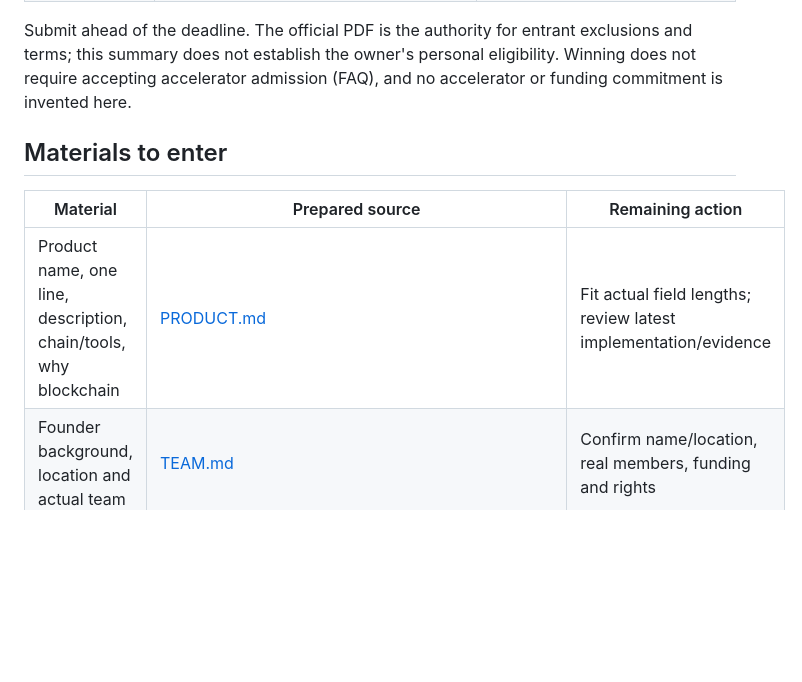
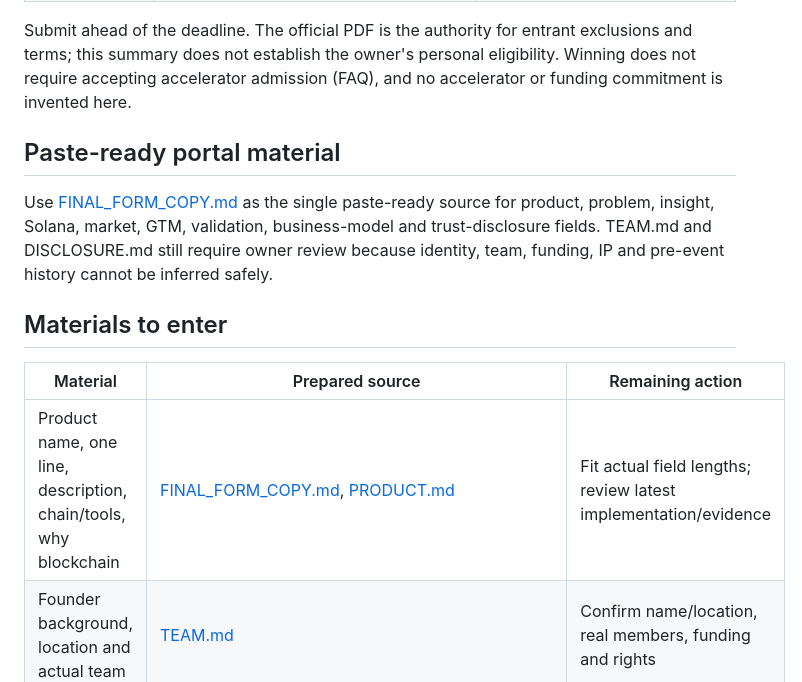
Before and after one commit to kapasainitishreddy/Gradientmine, a Markdown page: submission/SUBMIT.md, the part around the change. Rendered like a GitHub page; blank space fills up the shorter version.

Commit message:
docs: point submission flow at final form copy

```diff
--- a/submission/SUBMIT.md
+++ b/submission/SUBMIT.md
@@ -31,11 +31,15 @@ On October 5, 2026, after the earlier proxy block, bounded read-only requests wi
 
 Submit ahead of the deadline. The official PDF is the authority for entrant exclusions and terms; this summary does not establish the owner's personal eligibility. Winning does not require accepting accelerator admission (FAQ), and no accelerator or funding commitment is invented here.
 
+## Paste-ready portal material
+
+Use [FINAL_FORM_COPY.md](FINAL_FORM_COPY.md) as the single paste-ready source for product, problem, insight, Solana, market, GTM, validation, business-model and trust-disclosure fields. TEAM.md and DISCLOSURE.md still require owner review because identity, team, funding, IP and pre-event history cannot be inferred safely.
+
 ## Materials to enter
 
 | Material | Prepared source | Remaining action |
 |---|---|---|
-| Product name, one line, description, chain/tools, why blockchain | [PRODUCT.md](PRODUCT.md) | Fit actual field lengths; review latest implementation/evidence |
+| Product name, one line, description, chain/tools, why blockchain | [FINAL_FORM_COPY.md](FINAL_FORM_COPY.md), [PRODUCT.md](PRODUCT.md) | Fit actual field lengths; review latest implementation/evidence |
 | Founder background, location and actual team | [TEAM.md](TEAM.md) | Confirm name/location, real members, funding and rights |
 | Original logo | [logo.svg](logo.svg) | File exists; upload SVG if accepted, otherwise export PNG as described in RECORDING.md |
 | Repository | https://github.com/kapasainitishreddy/Gradientmine | Verify judge access to final source commit |
```
